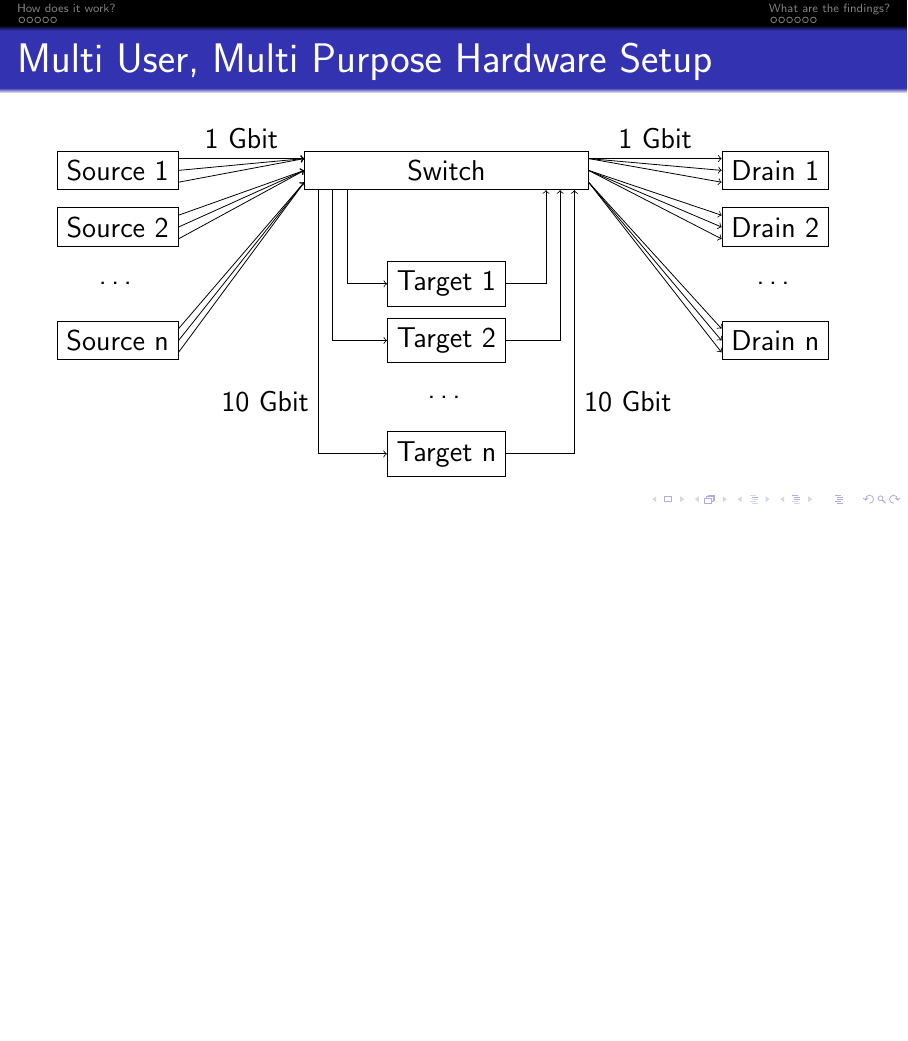
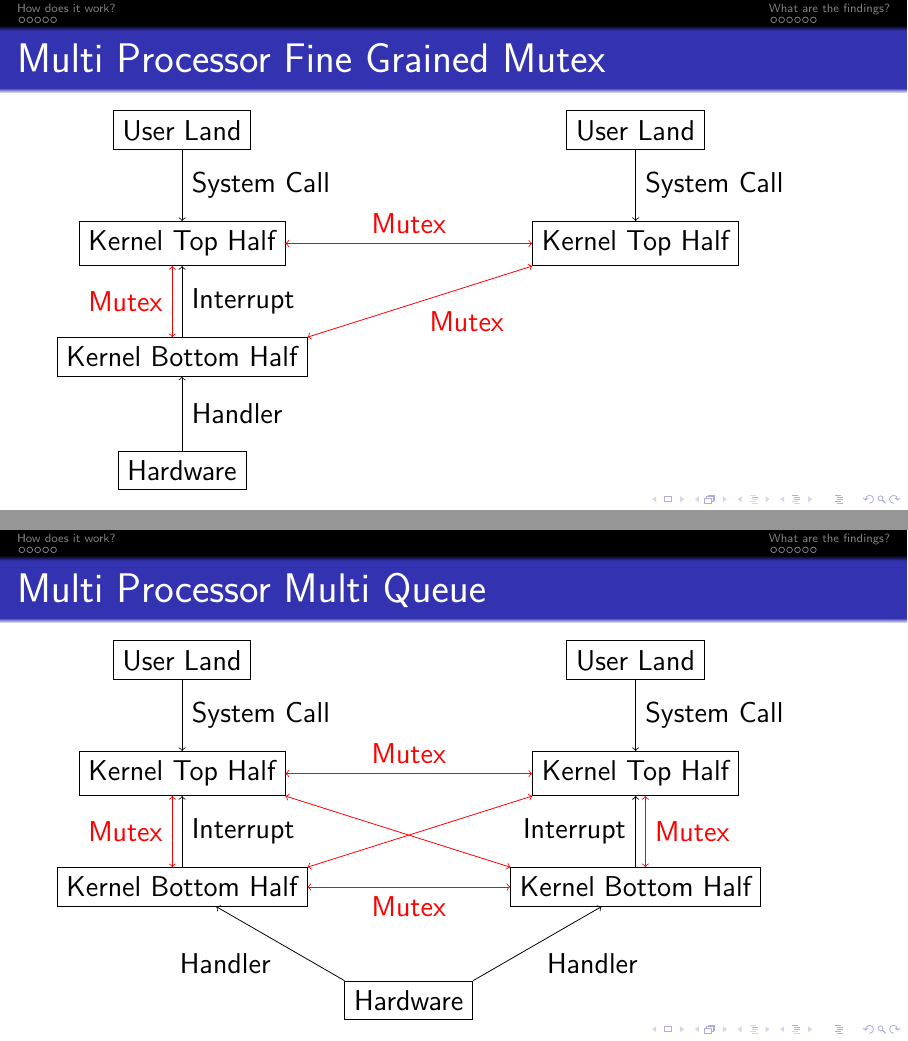
Before and after one commit to bluhm/talk-networkmp, LaTeX slides (networkmp-slides.tex): page 9 of 21 before the commit and pages 9 and 10 of 24 after it, the two joined at a grey line, the shorter picture padded with empty space. Compiled offline with pdfLaTeX.

Commit message:
Add mutex, multi queue, and threads.

```diff
--- a/networkmp-slides.tex
+++ b/networkmp-slides.tex
@@ -142,0 +146,53 @@
+\subsection{Multi Processor Fine Grained Mutex}
+\begin{frame}{Multi Processor Fine Grained Mutex}
+\begin{tikzpicture}
+    \path (0, 2) node [draw] (user) {User Land};
+    \path (0, 0) node [draw] (to) {Kernel Top Half};
+    \draw [->] (user) -- (to) node[midway,right] {System Call};
+    \path (0, -2) node [draw] (bo) {Kernel Bottom Half};
+    \draw [<-] (to.south) -- (bo.north) node[midway,right] {Interrupt};
+    \path (to.south) node (tos) {} (bo.north) node (bon) {};
+    \draw [<->,red] (tos.west) -- (bon.west) node[midway,left,red] {Mutex};
+    \path (0, -4) node [draw] (hw) {Hardware};
+    \draw [<-] (bo) -- (hw) node[midway,right] {Handler};
+
+    \path (8, 2) node [draw] (user1) {User Land};
+    \path (8, 0) node [draw] (to1) {Kernel Top Half};
+    \draw [->] (user1) -- (to1) node[midway,right] {System Call};
+
+    \draw [<->,red] (to) -- (to1) node[midway,above] {Mutex};
+    \draw [<->,red] (bo.north east) -- (to1.south west)
+	node[midway, below right] {Mutex};
+\end{tikzpicture}
+\end{frame}
+
+\subsection{Multi Processor Multi Queue}
+\begin{frame}{Multi Processor Multi Queue}
+\begin{tikzpicture}
+    \path (0, 2) node [draw] (user) {User Land};
+    \path (0, 0) node [draw] (to) {Kernel Top Half};
+    \draw [->] (user) -- (to) node[midway,right] {System Call};
+    \path (0, -2) node [draw] (bo) {Kernel Bottom Half};
+    \draw [<-] (to.south) -- (bo.north) node[midway,right] {Interrupt};
+    \path (to.south) node (tos) {} (bo.north) node (bon) {};
+    \draw [<->,red] (tos.west) -- (bon.west) node[midway,left,red] {Mutex};
+    \path (4, -4) node [draw] (hw) {Hardware};
+    \draw [<-] (bo) -- (hw.north west) node[midway,below left] {Handler};
+
+    \path (8, 2) node [draw] (user1) {User Land};
+    \path (8, 0) node [draw] (to1) {Kernel Top Half};
+    \draw [->] (user1) -- (to1) node[midway,right] {System Call};
+    \path (8, -2) node [draw] (bo1) {Kernel Bottom Half};
+    \draw [<-] (to1.south) -- (bo1.north) node[midway,left] {Interrupt};
+    \path (to1.south) node (tos1) {} (bo1.north) node (bon1) {};
+    \draw [<->,red] (tos1.east) -- (bon1.east) node[midway,right,red] {Mutex};
+    \draw [<-] (bo1) -- (hw.north east) node[midway,below right] {Handler};
+
+    \draw [<->,red] (to) -- (to1) node[midway,above] {Mutex};
+    \draw [<->,red] (bo.north east) -- (to1.south west)
+	node[midway,below right] {};
+    \draw [<->,red] (to.south east) -- (bo1.north west)
+	node[midway,below right] {};
+    \draw [<->,red] (bo) -- (bo1) node[midway,below] {Mutex};
+\end{tikzpicture}
+\end{frame}
```
Also changed, not shown: networkmp-slides.tex (69 more changed lines).
